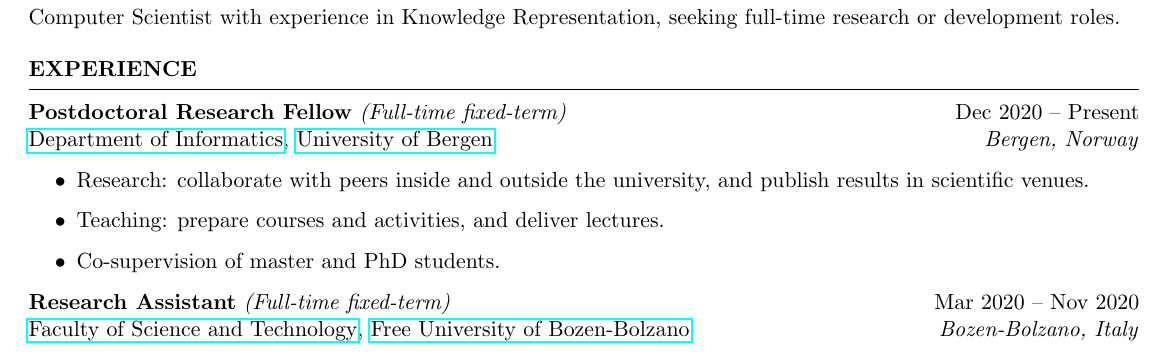
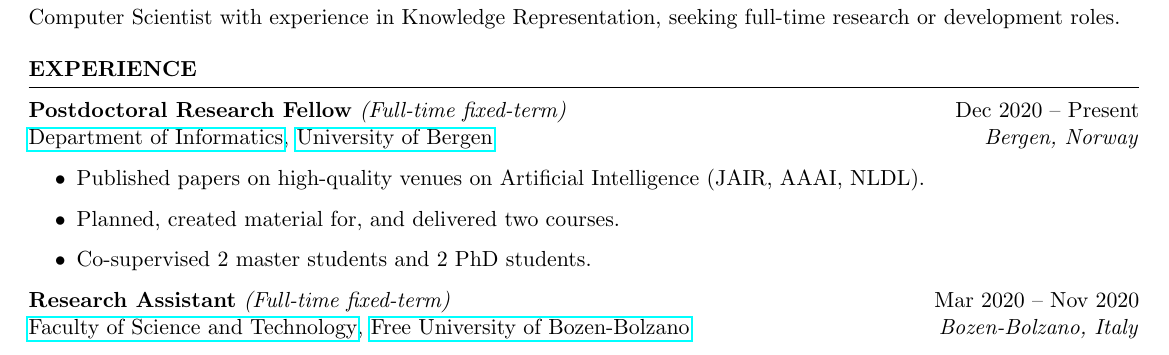
Before and after one commit to rfguimaraes/cv, a LaTeX CV (resume.tex, which reads sec_experience.tex): part of page 1 of 2, cut so that both start at the same text. Compiled offline with pdfLaTeX.

Commit message:
Initial draft of achievement-focused experience

```diff
--- a/sec_experience.tex
+++ b/sec_experience.tex
@@ -5,15 +5,15 @@
 \begin{rSection}{Experience}
     \expItem{Postdoctoral Research Fellow}{Dec 2020 \textendash{} Present}{\IIUiB, \UiB}{Bergen, Norway}[Full-time fixed-term]{%
         \begin{itemize}
-            \item Research: collaborate with peers inside and outside the university, and publish results in scientific venues.
-            \item Teaching: prepare courses and activities, and deliver lectures.
-            \item Co-supervision of master and PhD students.
+            \item Published papers on high-quality venues on Artificial Intelligence (JAIR, AAAI, NLDL).
+            \item Planned, created material for, and delivered two courses.
+            \item Co-supervised 2 master students and 2 PhD students.
         \end{itemize}%
     }
 
     \expItem{Research Assistant}{Mar 2020 \textendash{} Nov 2020}{\SciTechUnibz, \Unibz}{Bozen-Bolzano, Italy}[Full-time fixed-term]{%
         \begin{itemize}
-            \item Research: collaborate with peers inside and outside the university, and publish results in scientific venues.
+            \item Collaborated with internal peers and published results in scientific venues, including a renowned conference in AI (AAAI).
         \end{itemize}%
     }
 
```
Also changed, not shown: sec_experience.tex (5 more changed lines).
